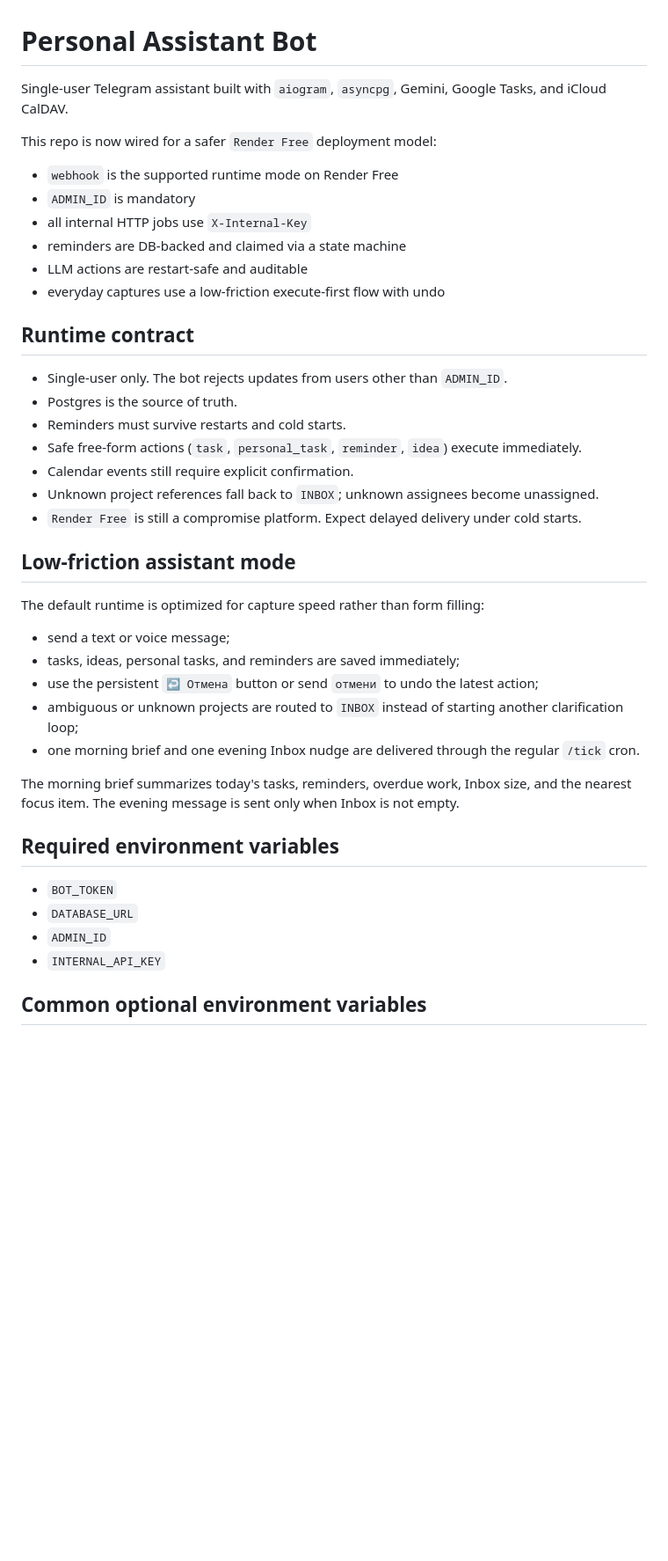
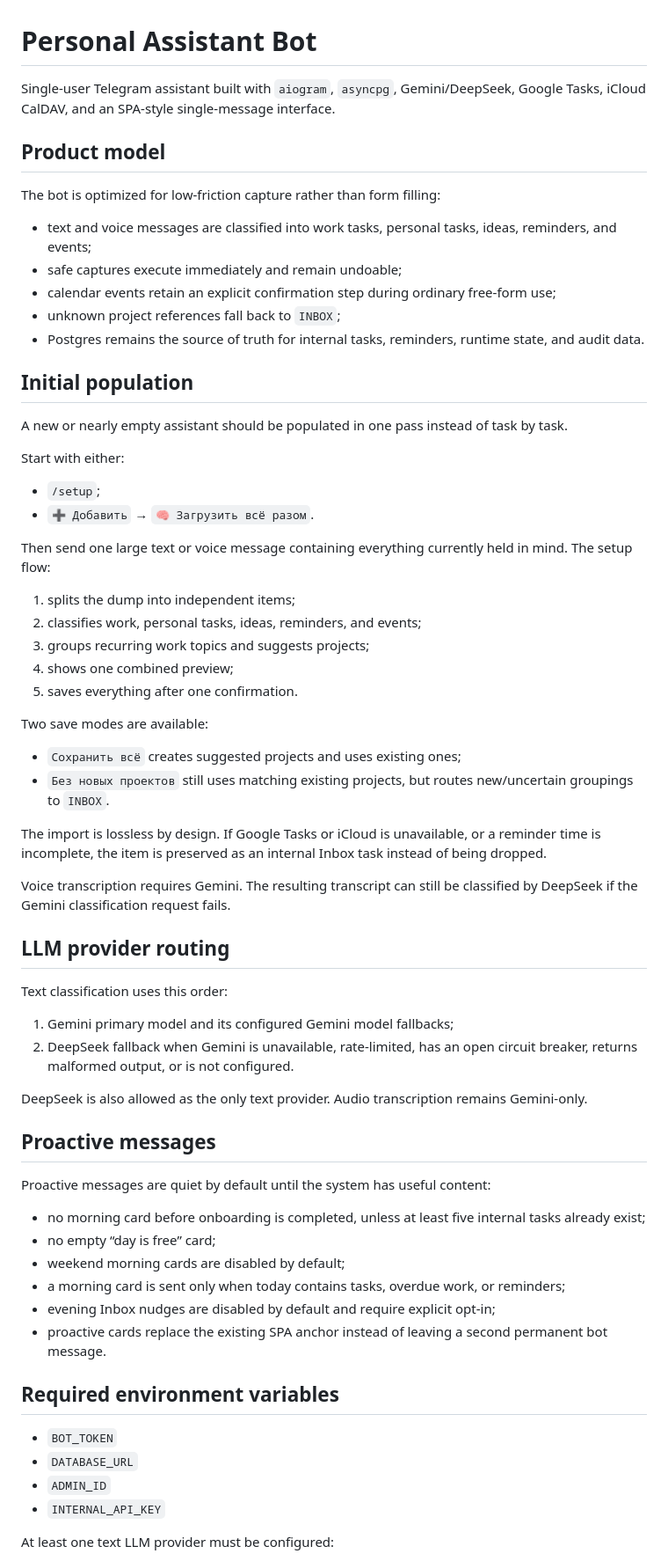
Before and after one commit to Aev199/personal-assistant-2, a Markdown page: README.md, the part around one of its changes. Shown at 88% size. GitHub-like rendering; blank space fills up the shorter version.

```diff
--- a/README.md
+++ b/README.md
@@ -1,37 +1,62 @@
 # Personal Assistant Bot
 
-Single-user Telegram assistant built with `aiogram`, `asyncpg`, Gemini, Google Tasks, and iCloud CalDAV.
+Single-user Telegram assistant built with `aiogram`, `asyncpg`, Gemini/DeepSeek, Google Tasks, iCloud CalDAV, and an SPA-style single-message interface.
 
-This repo is now wired for a safer `Render Free` deployment model:
+## Product model
 
-- `webhook` is the supported runtime mode on Render Free
-- `ADMIN_ID` is mandatory
-- all internal HTTP jobs use `X-Internal-Key`
-- reminders are DB-backed and claimed via a state machine
-- LLM actions are restart-safe and auditable
-- everyday captures use a low-friction execute-first flow with undo
+The bot is optimized for low-friction capture rather than form filling:
 
-## Runtime contract
+- text and voice messages are classified into work tasks, personal tasks, ideas, reminders, and events;
+- safe captures execute immediately and remain undoable;
+- calendar events retain an explicit confirmation step during ordinary free-form use;
+- unknown project references fall back to `INBOX`;
+- Postgres remains the source of truth for internal tasks, reminders, runtime state, and audit data.
 
-- Single-user only. The bot rejects updates from users other than `ADMIN_ID`.
-- Postgres is the source of truth.
-- Reminders must survive restarts and cold starts.
-- Safe free-form actions (`task`, `personal_task`, `reminder`, `idea`) execute immediately.
-- Calendar events still require explicit confirmation.
-- Unknown project references fall back to `INBOX`; unknown assignees become unassigned.
-- `Render Free` is still a compromise platform. Expect delayed delivery under cold starts.
+## Initial population
 
-## Low-friction assistant mode
+A new or nearly empty assistant should be populated in one pass instead of task by task.
 
-The default runtime is optimized for capture speed rather than form filling:
+Start with either:
 
-- send a text or voice message;
-- tasks, ideas, personal tasks, and reminders are saved immediately;
-- use the persistent `↩️ Отмена` button or send `отмени` to undo the latest action;
-- ambiguous or unknown projects are routed to `INBOX` instead of starting another clarification loop;
-- one morning brief and one evening Inbox nudge are delivered through the regular `/tick` cron.
+- `/setup`;
+- `➕ Добавить` → `🧠 Загрузить всё разом`.
 
-The morning brief summarizes today's tasks, reminders, overdue work, Inbox size, and the nearest focus item. The evening message is sent only when Inbox is not empty.
+Then send one large text or voice message containing everything currently held in mind. The setup flow:
+
+1. splits the dump into independent items;
+2. classifies work, personal tasks, ideas, reminders, and events;
+3. groups recurring work topics and suggests projects;
+4. shows one combined preview;
+5. saves everything after one confirmation.
+
+Two save modes are available:
+
+- `Сохранить всё` creates suggested projects and uses existing ones;
+- `Без новых проектов` still uses matching existing projects, but routes new/uncertain groupings to `INBOX`.
+
+The import is lossless by design. If Google Tasks or iCloud is unavailable, or a reminder time is incomplete, the item is preserved as an internal Inbox task instead of being dropped.
+
+Voice transcription requires Gemini. The resulting transcript can still be classified by DeepSeek if the Gemini classification request fails.
+
+## LLM provider routing
+
+Text classification uses this order:
+
+1. Gemini primary model and its configured Gemini model fallbacks;
+2. DeepSeek fallback when Gemini is unavailable, rate-limited, has an open circuit breaker, returns malformed output, or is not configured.
+
+DeepSeek is also allowed as the only text provider. Audio transcription remains Gemini-only.
+
+## Proactive messages
+
+Proactive messages are quiet by default until the system has useful content:
+
+- no morning card before onboarding is completed, unless at least five internal tasks already exist;
+- no empty “day is free” card;
+- weekend morning cards are disabled by default;
+- a morning card is sent only when today contains tasks, overdue work, or reminders;
+- evening Inbox nudges are disabled by default and require explicit opt-in;
+- proactive cards replace the existing SPA anchor instead of leaving a second permanent bot message.
 
 ## Required environment variables
 
@@ -40,5 +65,5 @@ The morning brief summarizes today's tasks, reminders, overdue work, Inbox size,
 - `ADMIN_ID`
 - `INTERNAL_API_KEY`
 
-## Common optional environment variables
+At least one text LLM provider must be configured:
 
```
Also changed, not shown: other parts of README.md (+56 -72 lines).
